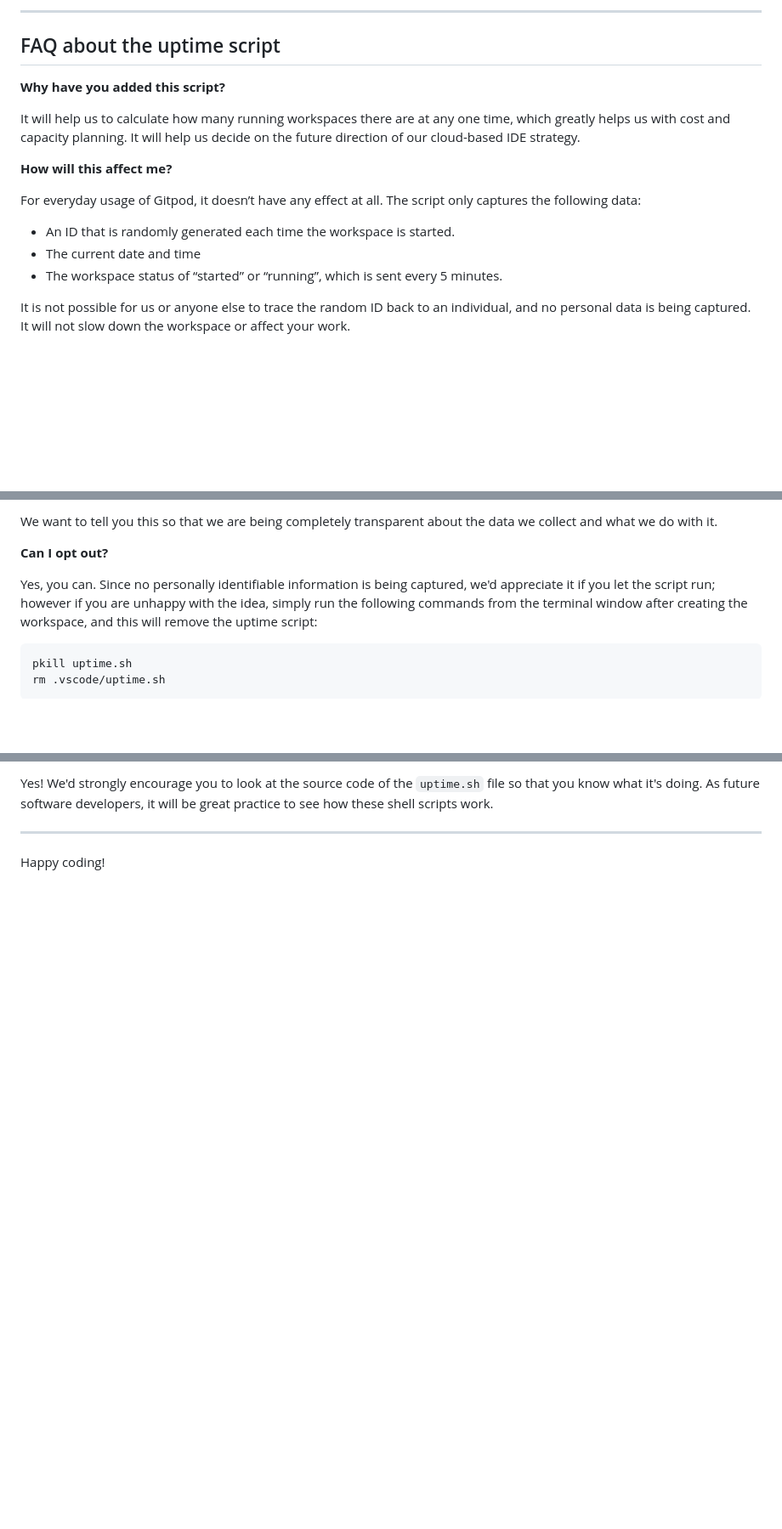
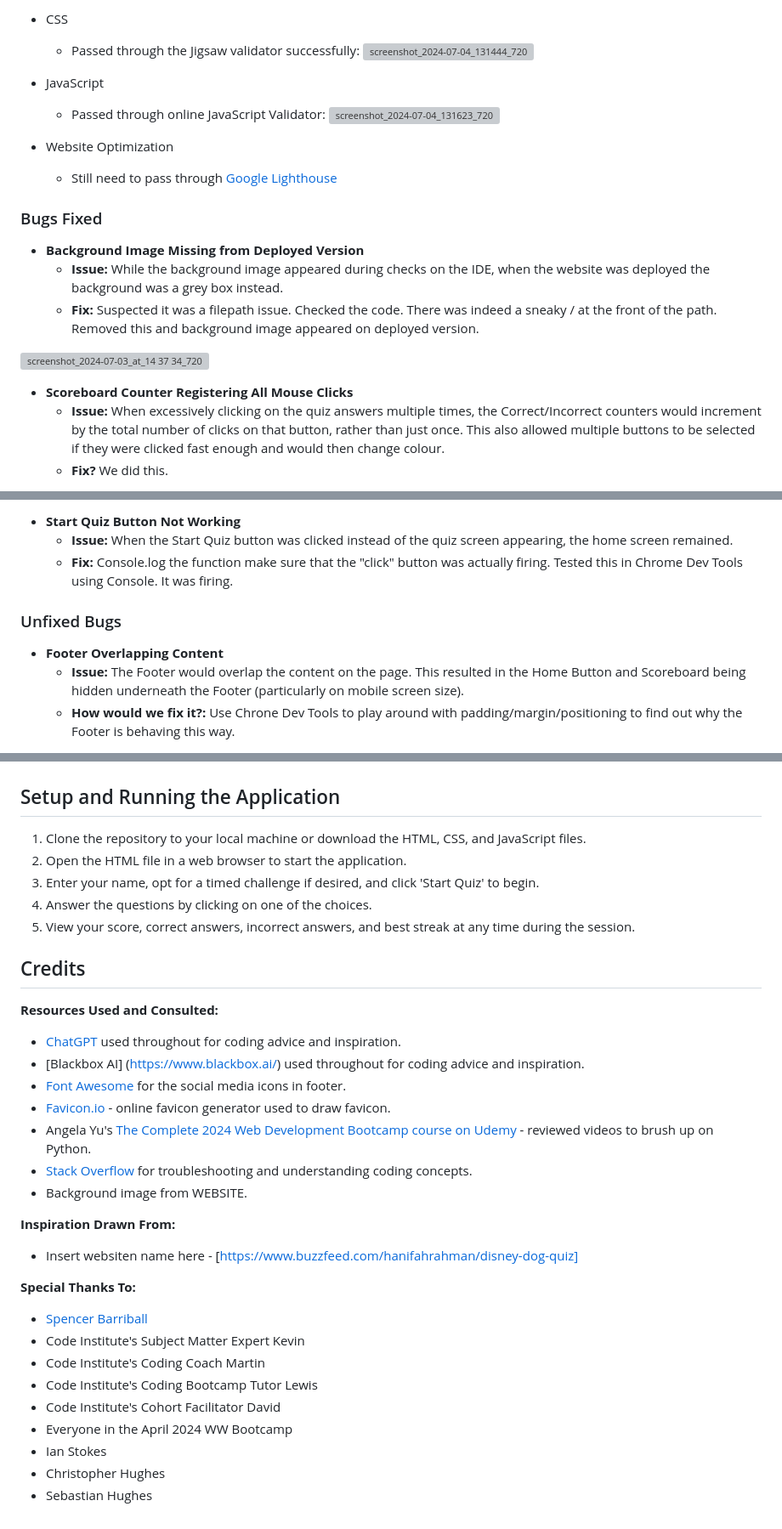
Before and after one commit to CHughes13/late-night-cafe, a Markdown page: README.md, 3 parts joined by grey strips. Shown: that part at 85% size. GitHub-like rendering; blank space fills up the shorter version; grey boxes are pictures that could not be loaded.

Commit message:
Update README.md
Added to the README. Filled in generic sections like the overview, technologies used, and adding to the list of credits/sources.

````diff
--- a/README.md
+++ b/README.md
@@ -93,19 +115,25 @@ We continually tweak and adjust this template to help give you the best experien
 
-------
+- CSS
+  - Passed through the Jigsaw validator successfully:
+  ![screenshot_2024-07-04_131444_720](https://github.com/CHughes13/CI-Hackathon-2-Hack-and-Cheese/assets/82895994/99bbee67-aa6d-464d-8a0c-890201499550)
 
-## FAQ about the uptime script
+- JavaScript
+  - Passed through online JavaScript Validator:
+![screenshot_2024-07-04_131623_720](https://github.com/CHughes13/CI-Hackathon-2-Hack-and-Cheese/assets/82895994/a0d41777-c972-47da-9f2d-7e9d35609cc9)
 
-**Why have you added this script?**
+- Website Optimization
+  - Still need to pass through [Google Lighthouse](TBA)
 
-It will help us to calculate how many running workspaces there are at any one time, which greatly helps us with cost and capacity planning. It will help us decide on the future direction of our cloud-based IDE strategy.
+### Bugs Fixed
+- __Background Image Missing from Deployed Version__
+  - **Issue:** While the background image appeared during checks on the IDE, when the website was deployed the background was a grey box instead.
+  - **Fix:** Suspected it was a filepath issue. Checked the code. There was indeed a sneaky / at the front of the path. Removed this and background image appeared on deployed version.
 
-**How will this affect me?**
+![screenshot_2024-07-03_at_14 37 34_720](https://github.com/CHughes13/CI-Hackathon-2-Hack-and-Cheese/assets/82895994/42fe2091-ea66-4e76-bfae-6602d157469c)
 
-For everyday usage of Gitpod, it doesn’t have any effect at all. The script only captures the following data:
 
-- An ID that is randomly generated each time the workspace is started.
-- The current date and time
-- The workspace status of “started” or “running”, which is sent every 5 minutes.
 
-It is not possible for us or anyone else to trace the random ID back to an individual, and no personal data is being captured. It will not slow down the workspace or affect your work.
+- __Scoreboard Counter Registering All Mouse Clicks__
+  - **Issue:** When excessively clicking on the quiz answers multiple times, the Correct/Incorrect counters would increment by the total number of clicks on that button, rather than just once. This also allowed multiple buttons to be selected if they were clicked fast enough and would then change colour.
+  - **Fix?** We did this.
 
@@ -113,12 +141,12 @@ It is not possible for us or anyone else to trace the random ID back to an indiv
 
-We want to tell you this so that we are being completely transparent about the data we collect and what we do with it.
+- __Start Quiz Button Not Working__
+  - **Issue:** When the Start Quiz button was clicked instead of the quiz screen appearing, the home screen remained.
+  - **Fix:** Console.log the function make sure that the "click" button was actually firing. Tested this in Chrome Dev Tools using Console. It was firing.
 
-**Can I opt out?**
 
-Yes, you can. Since no personally identifiable information is being captured, we'd appreciate it if you let the script run; however if you are unhappy with the idea, simply run the following commands from the terminal window after creating the workspace, and this will remove the uptime script:
+### Unfixed Bugs
 
-```
-pkill uptime.sh
-rm .vscode/uptime.sh
-```
+- __Footer Overlapping Content__
+  - **Issue:** The Footer would overlap the content on the page. This resulted in the Home Button and Scoreboard being hidden underneath the Footer (particularly on mobile screen size).
+  - **How would we fix it?:** Use Chrone Dev Tools to play around with padding/margin/positioning to find out why the Footer is behaving this way.
 
@@ -126,6 +154,34 @@ rm .vscode/uptime.sh
 
-Yes! We'd strongly encourage you to look at the source code of the `uptime.sh` file so that you know what it's doing. As future software developers, it will be great practice to see how these shell scripts work.
 
----
+## Setup and Running the Application
 
-Happy coding!
+1. Clone the repository to your local machine or download the HTML, CSS, and JavaScript files.
+2. Open the HTML file in a web browser to start the application.
+3. Enter your name, opt for a timed challenge if desired, and click 'Start Quiz' to begin.
+4. Answer the questions by clicking on one of the choices.
+5. View your score, correct answers, incorrect answers, and best streak at any time during the session.
+
+
+## Credits
+__Resources Used and Consulted:__
+- [ChatGPT](https://openai.com/chatgpt/) used throughout for coding advice and inspiration.
+- [Blackbox AI] (https://www.blackbox.ai/) used throughout for coding advice and inspiration.
+- [Font Awesome](https://fontawesome.com/) for the social media icons in footer.
+- [Favicon.io](https://favicon.io/) - online favicon generator used to draw favicon.
+- Angela Yu's [The Complete 2024 Web Development Bootcamp course on Udemy](https://www.udemy.com/course/the-complete-web-development-bootcamp) - reviewed videos to brush up on Python.
+- [Stack Overflow](https://stackoverflow.com/) for troubleshooting and understanding coding concepts.
+- Background image from WEBSITE.
+
+__Inspiration Drawn From:__
+- Insert websiten name here - [https://www.buzzfeed.com/hanifahrahman/disney-dog-quiz]
+
+__Special Thanks To:__
+- [Spencer Barriball](https://github.com/5pence/demodemo/blob/main/assets/js/script.js)
+- Code Institute's Subject Matter Expert Kevin
+- Code Institute's Coding Coach Martin
+- Code Institute's Coding Bootcamp Tutor Lewis
+- Code Institute's Cohort Facilitator David
+- Everyone in the April 2024 WW Bootcamp
+- Ian Stokes
+- Christopher Hughes
+- Sebastian Hughes
````
Also changed, not shown: other parts of README.md (+77 -55 lines).
